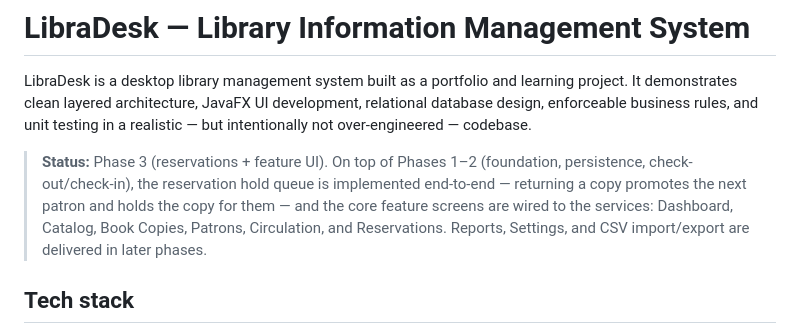
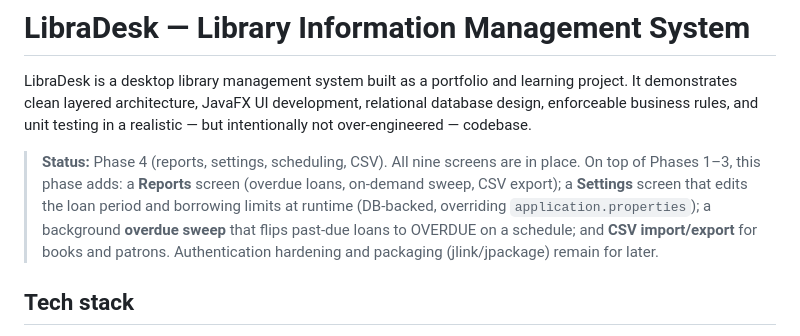
Before and after one commit to Justin21523/library-desk, a Markdown page: README.md, the part around the change. GitHub-like rendering.

Commit message:
docs: document Phase 4 reports, settings, scheduling and CSV

```diff
--- a/README.md
+++ b/README.md
@@ -5,12 +5,13 @@ learning project. It demonstrates clean layered architecture, JavaFX UI
 development, relational database design, enforceable business rules, and unit
 testing in a realistic — but intentionally not over-engineered — codebase.
 
-> **Status:** Phase 3 (reservations + feature UI). On top of Phases 1–2
-> (foundation, persistence, check-out/check-in), the reservation hold queue is
-> implemented end-to-end — returning a copy promotes the next patron and holds
-> the copy for them — and the core feature screens are wired to the services:
-> Dashboard, Catalog, Book Copies, Patrons, Circulation, and Reservations.
-> Reports, Settings, and CSV import/export are delivered in later phases.
+> **Status:** Phase 4 (reports, settings, scheduling, CSV). All nine screens are
+> in place. On top of Phases 1–3, this phase adds: a **Reports** screen (overdue
+> loans, on-demand sweep, CSV export); a **Settings** screen that edits the loan
+> period and borrowing limits at runtime (DB-backed, overriding
+> `application.properties`); a background **overdue sweep** that flips past-due
+> loans to OVERDUE on a schedule; and **CSV import/export** for books and patrons.
+> Authentication hardening and packaging (jlink/jpackage) remain for later.
 
 ## Tech stack
 
```
Also changed, not shown: LLM_PROVIDER.md (+27 -14 lines).
